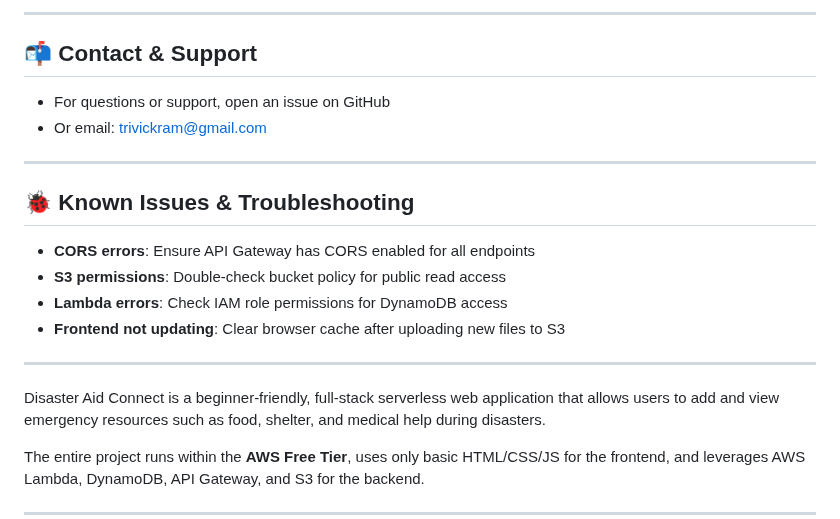
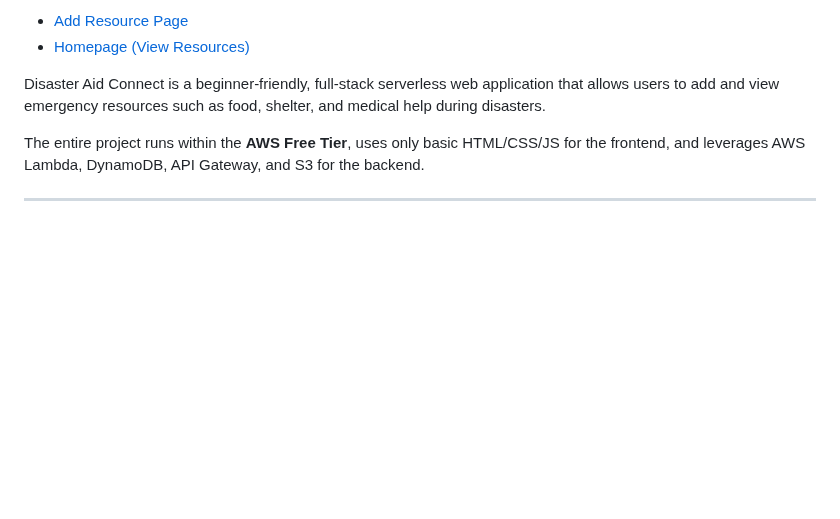
Before and after one commit to trivickram/Disaster-Aid-Connect, a Markdown page: README.md, the part around one of its changes. GitHub-like rendering; blank space fills up the shorter version.

Commit message:
Remove unnecessary sections from README.md to streamline content and improve clarity

```diff
--- a/README.md
+++ b/README.md
@@ -77,20 +3,5 @@ This project is licensed under the MIT License. See `LICENSE` for details.
----
-
-## 📬 Contact & Support
-
-- For questions or support, open an issue on GitHub
-- Or email: trivickram@gmail.com
-
----
-
-## 🐞 Known Issues & Troubleshooting
-
-- **CORS errors**: Ensure API Gateway has CORS enabled for all endpoints
-- **S3 permissions**: Double-check bucket policy for public read access
-- **Lambda errors**: Check IAM role permissions for DynamoDB access
-- **Frontend not updating**: Clear browser cache after uploading new files to S3
-
----
+- [Add Resource Page](https://disastor-aid.s3.ap-south-1.amazonaws.com/Disastor-aid/add.html)
+- [Homepage (View Resources)](https://disastor-aid.s3.ap-south-1.amazonaws.com/Disastor-aid/index.html)
 
 Disaster Aid Connect is a beginner-friendly, full-stack serverless web application that allows users to add and view emergency resources such as food, shelter, and medical help during disasters.
 
```
Also changed, not shown: other parts of README.md (+0 -74 lines).
